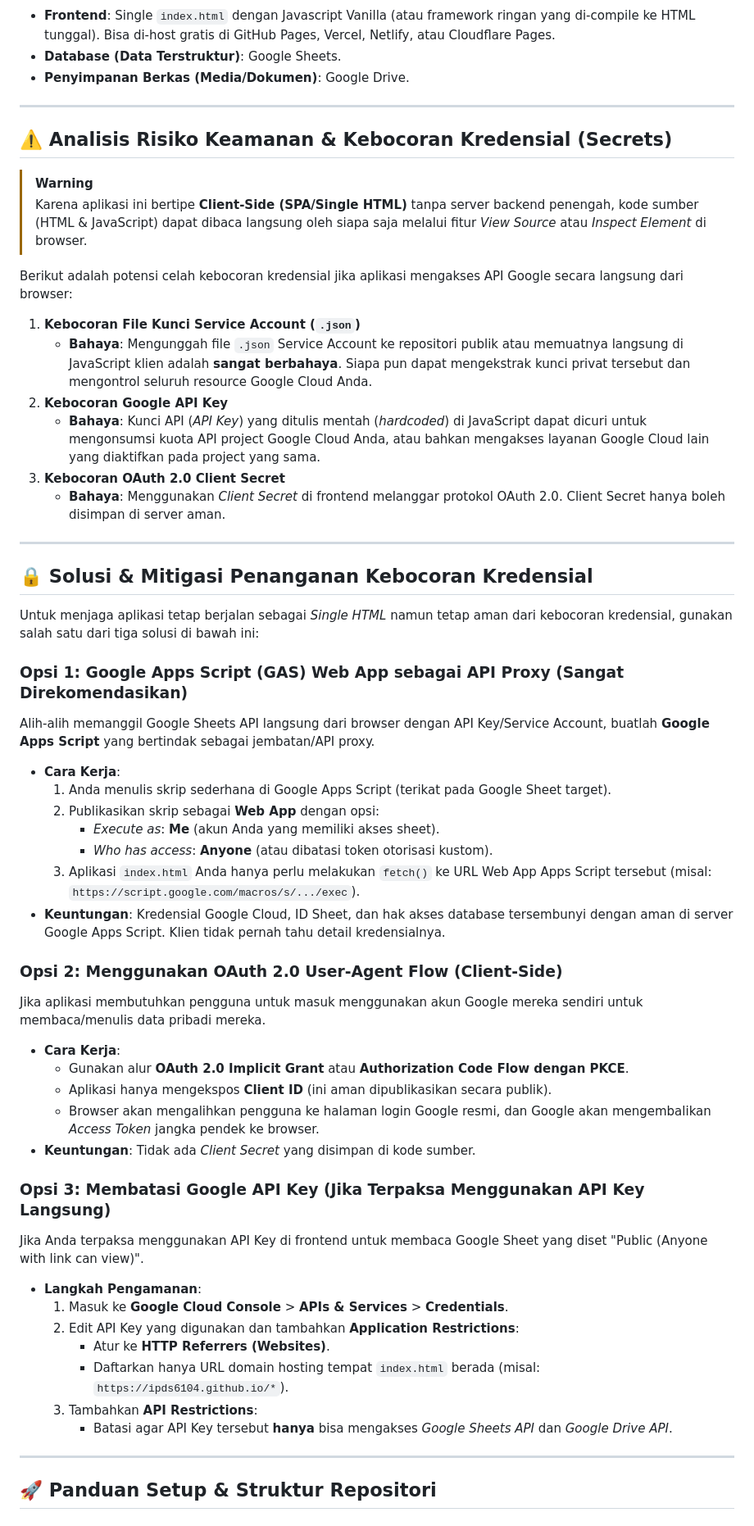
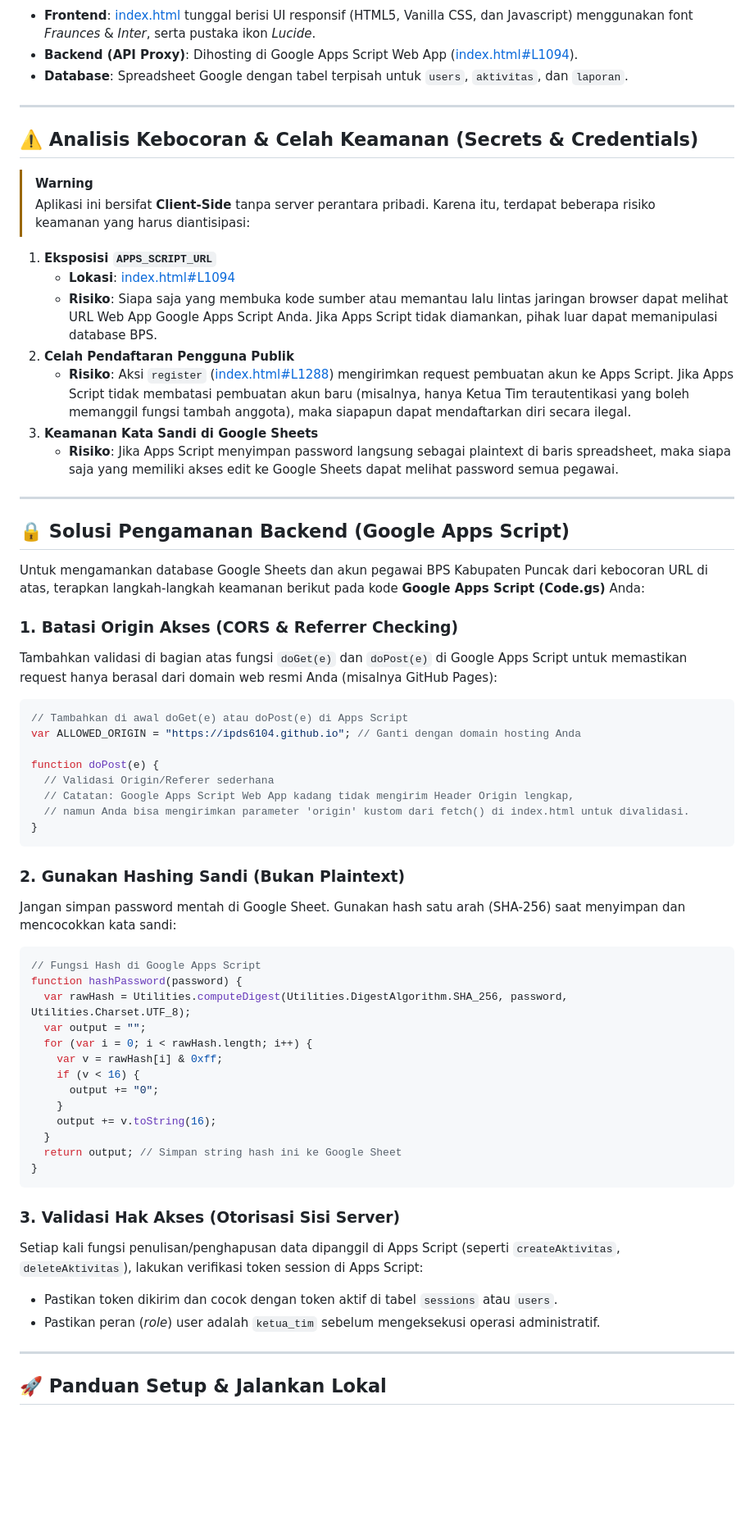
Before and after one commit to ipds6104/rebahan, a Markdown page: README.md, the part around one of its changes. Shown at 82% size. Rendered like a GitHub page; blank space fills up the shorter version.

Commit message:
update README.md to match BPS Puncak performance app specifics and security mitigations

````diff
--- a/README.md
+++ b/README.md
@@ -14,63 +14,69 @@ graph TD
 ```
 
-- **Frontend**: Single `index.html` dengan Javascript Vanilla (atau framework ringan yang di-compile ke HTML tunggal). Bisa di-host gratis di GitHub Pages, Vercel, Netlify, atau Cloudflare Pages.
-- **Database (Data Terstruktur)**: Google Sheets.
-- **Penyimpanan Berkas (Media/Dokumen)**: Google Drive.
+- **Frontend**: [index.html](file:///home/ihza/Projects/rebahan/index.html) tunggal berisi UI responsif (HTML5, Vanilla CSS, dan Javascript) menggunakan font *Fraunces* & *Inter*, serta pustaka ikon *Lucide*.
+- **Backend (API Proxy)**: Dihosting di Google Apps Script Web App ([index.html#L1094](file:///home/ihza/Projects/rebahan/index.html#L1094)).
+- **Database**: Spreadsheet Google dengan tabel terpisah untuk `users`, `aktivitas`, dan `laporan`.
 
 ---
 
-## ⚠️ Analisis Risiko Keamanan & Kebocoran Kredensial (Secrets)
+## ⚠️ Analisis Kebocoran & Celah Keamanan (Secrets & Credentials)
 
 > [!WARNING]
-> Karena aplikasi ini bertipe **Client-Side (SPA/Single HTML)** tanpa server backend penengah, kode sumber (HTML & JavaScript) dapat dibaca langsung oleh siapa saja melalui fitur *View Source* atau *Inspect Element* di browser.
+> Aplikasi ini bersifat **Client-Side** tanpa server perantara pribadi. Karena itu, terdapat beberapa risiko keamanan yang harus diantisipasi:
 
-Berikut adalah potensi celah kebocoran kredensial jika aplikasi mengakses API Google secara langsung dari browser:
-
-1. **Kebocoran File Kunci Service Account (`.json`)**
-   - **Bahaya**: Mengunggah file `.json` Service Account ke repositori publik atau memuatnya langsung di JavaScript klien adalah **sangat berbahaya**. Siapa pun dapat mengekstrak kunci privat tersebut dan mengontrol seluruh resource Google Cloud Anda.
-2. **Kebocoran Google API Key**
-   - **Bahaya**: Kunci API (*API Key*) yang ditulis mentah (*hardcoded*) di JavaScript dapat dicuri untuk mengonsumsi kuota API project Google Cloud Anda, atau bahkan mengakses layanan Google Cloud lain yang diaktifkan pada project yang sama.
-3. **Kebocoran OAuth 2.0 Client Secret**
-   - **Bahaya**: Menggunakan *Client Secret* di frontend melanggar protokol OAuth 2.0. Client Secret hanya boleh disimpan di server aman.
+1. **Eksposisi `APPS_SCRIPT_URL`**
+   - **Lokasi**: [index.html#L1094](file:///home/ihza/Projects/rebahan/index.html#L1094)
+   - **Risiko**: Siapa saja yang membuka kode sumber atau memantau lalu lintas jaringan browser dapat melihat URL Web App Google Apps Script Anda. Jika Apps Script tidak diamankan, pihak luar dapat memanipulasi database BPS.
+2. **Celah Pendaftaran Pengguna Publik**
+   - **Risiko**: Aksi `register` ([index.html#L1288](file:///home/ihza/Projects/rebahan/index.html#L1288)) mengirimkan request pembuatan akun ke Apps Script. Jika Apps Script tidak membatasi pembuatan akun baru (misalnya, hanya Ketua Tim terautentikasi yang boleh memanggil fungsi tambah anggota), maka siapapun dapat mendaftarkan diri secara ilegal.
+3. **Keamanan Kata Sandi di Google Sheets**
+   - **Risiko**: Jika Apps Script menyimpan password langsung sebagai plaintext di baris spreadsheet, maka siapa saja yang memiliki akses edit ke Google Sheets dapat melihat password semua pegawai.
 
 ---
 
-## 🔒 Solusi & Mitigasi Penanganan Kebocoran Kredensial
+## 🔒 Solusi Pengamanan Backend (Google Apps Script)
 
-Untuk menjaga aplikasi tetap berjalan sebagai *Single HTML* namun tetap aman dari kebocoran kredensial, gunakan salah satu dari tiga solusi di bawah ini:
+Untuk mengamankan database Google Sheets dan akun pegawai BPS Kabupaten Puncak dari kebocoran URL di atas, terapkan langkah-langkah keamanan berikut pada kode **Google Apps Script (Code.gs)** Anda:
 
-### Opsi 1: Google Apps Script (GAS) Web App sebagai API Proxy (Sangat Direkomendasikan)
-Alih-alih memanggil Google Sheets API langsung dari browser dengan API Key/Service Account, buatlah **Google Apps Script** yang bertindak sebagai jembatan/API proxy.
+### 1. Batasi Origin Akses (CORS & Referrer Checking)
+Tambahkan validasi di bagian atas fungsi `doGet(e)` dan `doPost(e)` di Google Apps Script untuk memastikan request hanya berasal dari domain web resmi Anda (misalnya GitHub Pages):
 
-- **Cara Kerja**:
-  1. Anda menulis skrip sederhana di Google Apps Script (terikat pada Google Sheet target).
-  2. Publikasikan skrip sebagai **Web App** dengan opsi:
-     - *Execute as*: **Me** (akun Anda yang memiliki akses sheet).
-     - *Who has access*: **Anyone** (atau dibatasi token otorisasi kustom).
-  3. Aplikasi `index.html` Anda hanya perlu melakukan `fetch()` ke URL Web App Apps Script tersebut (misal: `https://script.google.com/macros/s/.../exec`).
-- **Keuntungan**: Kredensial Google Cloud, ID Sheet, dan hak akses database tersembunyi dengan aman di server Google Apps Script. Klien tidak pernah tahu detail kredensialnya.
+```javascript
+// Tambahkan di awal doGet(e) atau doPost(e) di Apps Script
+var ALLOWED_ORIGIN = "https://ipds6104.github.io"; // Ganti dengan domain hosting Anda
 
-### Opsi 2: Menggunakan OAuth 2.0 User-Agent Flow (Client-Side)
-Jika aplikasi membutuhkan pengguna untuk masuk menggunakan akun Google mereka sendiri untuk membaca/menulis data pribadi mereka.
+function doPost(e) {
+  // Validasi Origin/Referer sederhana
+  // Catatan: Google Apps Script Web App kadang tidak mengirim Header Origin lengkap,
+  // namun Anda bisa mengirimkan parameter 'origin' kustom dari fetch() di index.html untuk divalidasi.
+}
+```
 
-- **Cara Kerja**:
-  - Gunakan alur **OAuth 2.0 Implicit Grant** atau **Authorization Code Flow dengan PKCE**.
-  - Aplikasi hanya mengekspos **Client ID** (ini aman dipublikasikan secara publik).
-  - Browser akan mengalihkan pengguna ke halaman login Google resmi, dan Google akan mengembalikan *Access Token* jangka pendek ke browser.
-- **Keuntungan**: Tidak ada *Client Secret* yang disimpan di kode sumber.
+### 2. Gunakan Hashing Sandi (Bukan Plaintext)
+Jangan simpan password mentah di Google Sheet. Gunakan hash satu arah (SHA-256) saat menyimpan dan mencocokkan kata sandi:
 
-### Opsi 3: Membatasi Google API Key (Jika Terpaksa Menggunakan API Key Langsung)
-Jika Anda terpaksa menggunakan API Key di frontend untuk membaca Google Sheet yang diset "Public (Anyone with link can view)".
+```javascript
+// Fungsi Hash di Google Apps Script
+function hashPassword(password) {
+  var rawHash = Utilities.computeDigest(Utilities.DigestAlgorithm.SHA_256, password, Utilities.Charset.UTF_8);
+  var output = "";
+  for (var i = 0; i < rawHash.length; i++) {
+    var v = rawHash[i] & 0xff;
+    if (v < 16) {
+      output += "0";
+    }
+    output += v.toString(16);
+  }
+  return output; // Simpan string hash ini ke Google Sheet
+}
+```
 
-- **Langkah Pengamanan**:
-  1. Masuk ke **Google Cloud Console** > **APIs & Services** > **Credentials**.
-  2. Edit API Key yang digunakan dan tambahkan **Application Restrictions**:
-     - Atur ke **HTTP Referrers (Websites)**.
-     - Daftarkan hanya URL domain hosting tempat `index.html` berada (misal: `https://ipds6104.github.io/*`).
-  3. Tambahkan **API Restrictions**:
-     - Batasi agar API Key tersebut **hanya** bisa mengakses *Google Sheets API* dan *Google Drive API*.
+### 3. Validasi Hak Akses (Otorisasi Sisi Server)
+Setiap kali fungsi penulisan/penghapusan data dipanggil di Apps Script (seperti `createAktivitas`, `deleteAktivitas`), lakukan verifikasi token session di Apps Script:
+- Pastikan token dikirim dan cocok dengan token aktif di tabel `sessions` atau `users`.
+- Pastikan peran (*role*) user adalah `ketua_tim` sebelum mengeksekusi operasi administratif.
 
 ---
 
-## 🚀 Panduan Setup & Struktur Repositori
+## 🚀 Panduan Setup & Jalankan Lokal
 
````
Also changed, not shown: other parts of README.md (+14 -52 lines).
